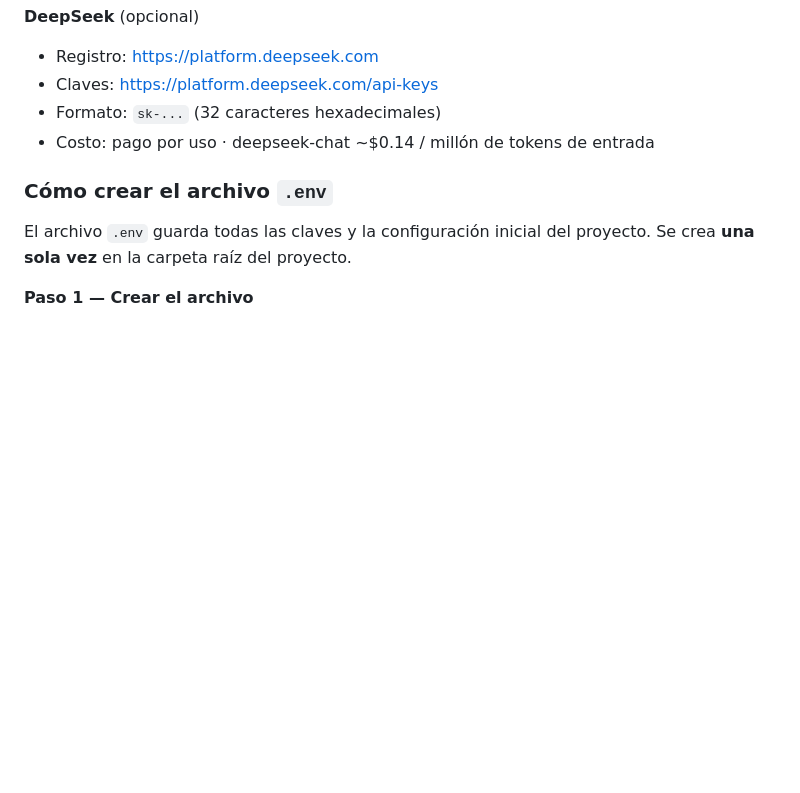
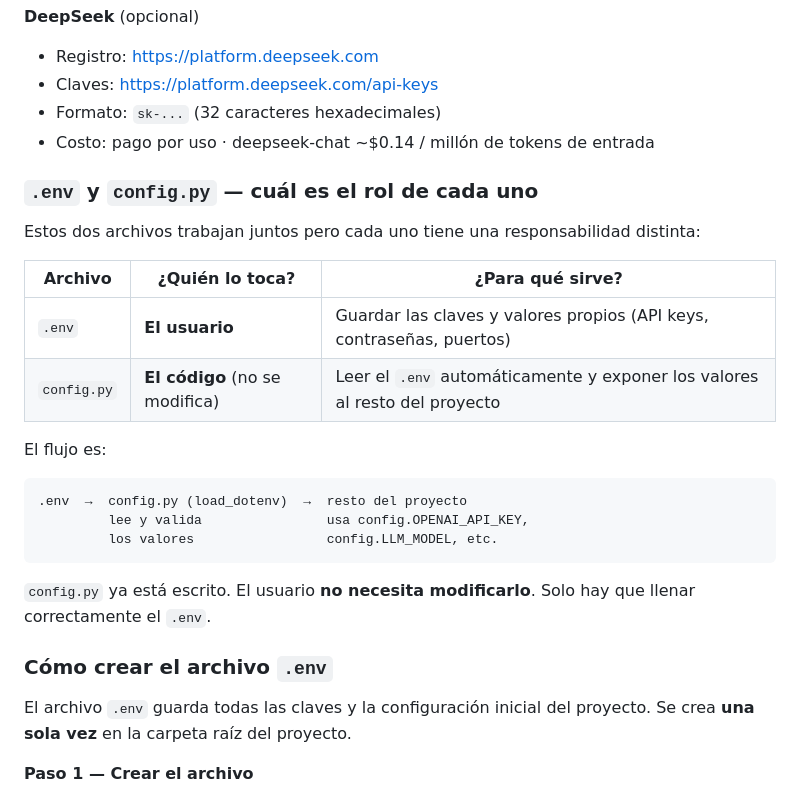
Before and after one commit to ccastro2050/agenteIA_TRM, a Markdown page: tutorial_AgenteIA/01_conceptos_fundamentales.md, the part around the change. GitHub-like rendering; blank space fills up the shorter version.

Commit message:
docs: aclara rol de .env vs config.py en sección API Keys
Agrega tabla y diagrama explicando que .env es donde el usuario
escribe sus claves, y config.py las lee automáticamente sin que
el usuario necesite modificarlo.

````diff
--- a/tutorial_AgenteIA/01_conceptos_fundamentales.md
+++ b/tutorial_AgenteIA/01_conceptos_fundamentales.md
@@ -318,6 +318,27 @@ funciones a la vez.
 - Formato: `sk-...` (32 caracteres hexadecimales)
 - Costo: pago por uso · deepseek-chat ~$0.14 / millón de tokens de entrada
 
+### `.env` y `config.py` — cuál es el rol de cada uno
+
+Estos dos archivos trabajan juntos pero cada uno tiene una
+responsabilidad distinta:
+
+| Archivo | ¿Quién lo toca? | ¿Para qué sirve? |
+|---------|----------------|-----------------|
+| `.env` | **El usuario** | Guardar las claves y valores propios (API keys, contraseñas, puertos) |
+| `config.py` | **El código** (no se modifica) | Leer el `.env` automáticamente y exponer los valores al resto del proyecto |
+
+El flujo es:
+
+```
+.env  →  config.py (load_dotenv)  →  resto del proyecto
+         lee y valida                usa config.OPENAI_API_KEY,
+         los valores                 config.LLM_MODEL, etc.
+```
+
+`config.py` ya está escrito. El usuario **no necesita modificarlo**.
+Solo hay que llenar correctamente el `.env`.
+
 ### Cómo crear el archivo `.env`
 
 El archivo `.env` guarda todas las claves y la configuración inicial del
````
